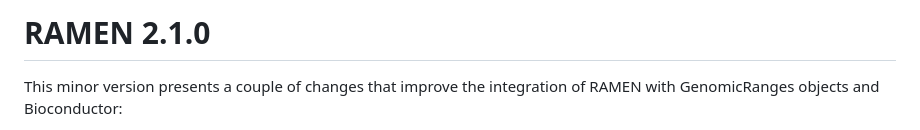
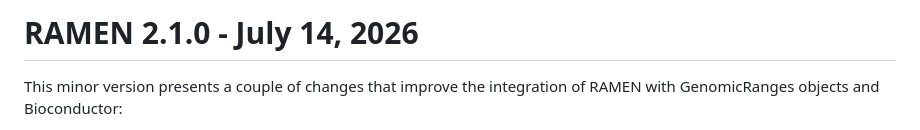
Before and after one commit to ErickNavarroD/RAMEN, a Markdown page: NEWS.md, the part around the change. Rendered like a GitHub page.

Commit message:
Add release date to RAMEN 2.1.0

```diff
--- a/NEWS.md
+++ b/NEWS.md
@@ -1,4 +1,4 @@
-# RAMEN 2.1.0
+# RAMEN 2.1.0 - July 14, 2026
 
 This minor version presents a couple of changes that improve the integration of
 RAMEN with GenomicRanges objects and Bioconductor:
```
